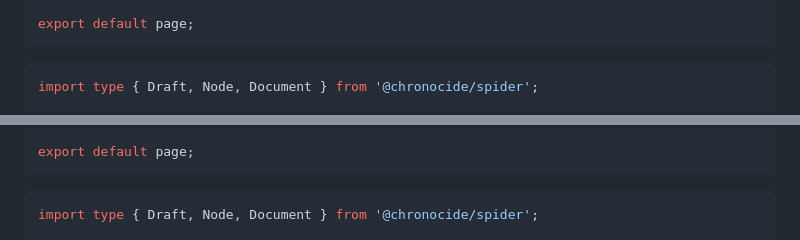
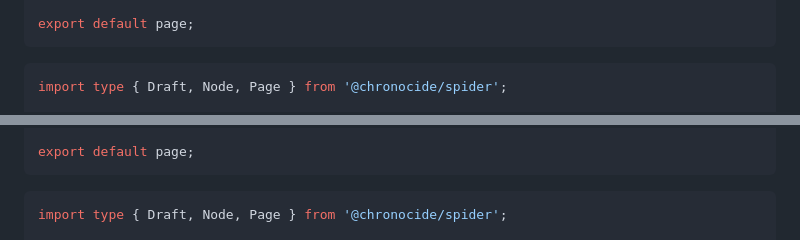
Before and after one commit to chronoDave/spider, a Markdown page: README.md, 2 parts joined by grey strips. Drawn GitHub-style.

````diff
--- a/README.md
+++ b/README.md
@@ -95,7 +95,7 @@ export default page;
 ```
 
 ```ts
-import type { Draft, Node, Document } from '@chronocide/spider';
+import type { Draft, Node, Page } from '@chronocide/spider';
 
 const page: Draft = {
   title: 'breadcrumbs',
@@ -122,7 +122,7 @@ export default page;
 ```
 
 ```TS
-import type { Draft, Node, Document } from '@chronocide/spider';
+import type { Draft, Node, Page } from '@chronocide/spider';
 
 const page: Draft = {
   title: 'sitemap',
````
Also changed, not shown: other parts of README.md (+2 -2 lines).
